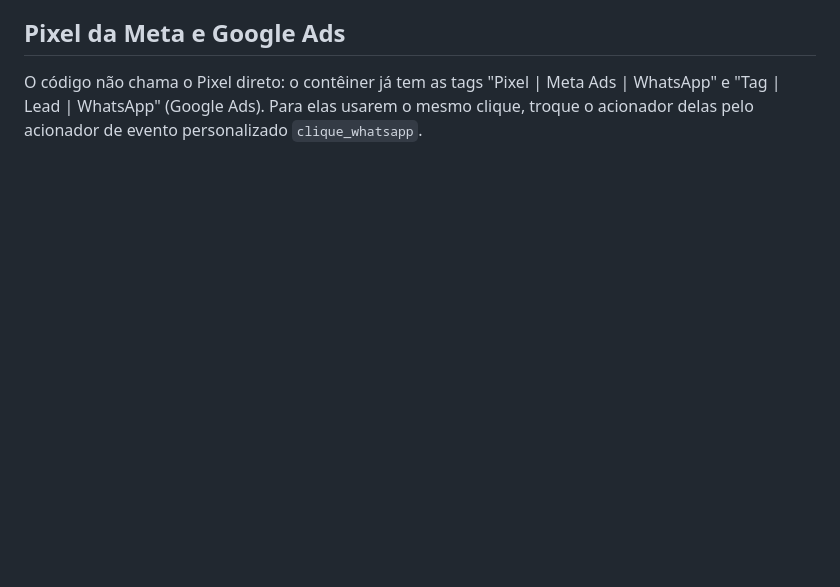
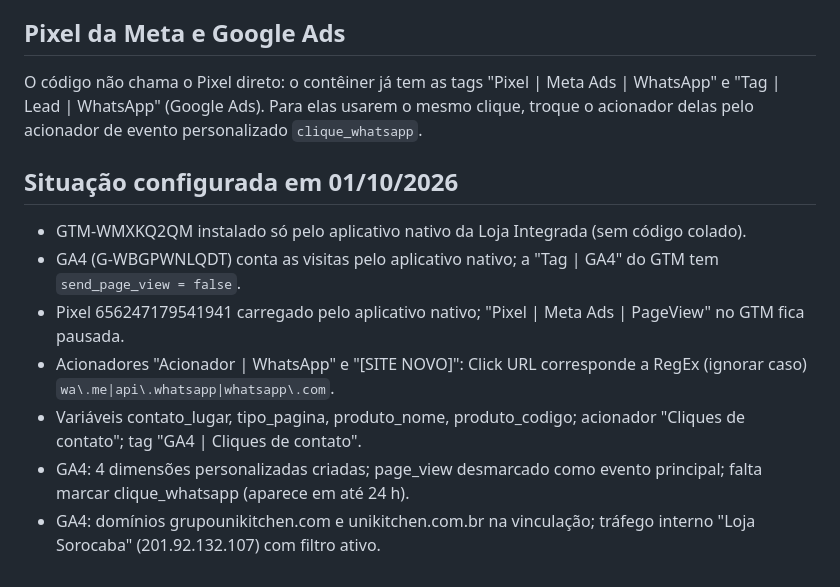
Before and after one commit to acquaclub/Loja-Integrada, a Markdown page: tema/ferramentas/guia-gtm-rastreio-cliques.md, the part around the change. GitHub-like rendering; blank space fills up the shorter version.

Commit message:
Registra a configuração final de GTM/GA4
Co-Authored-By: Claude Opus 5.5 <noreply@anthropic.com>
Claude-Session: https://claude.ai/code/session_01LG5fQmo86VhaL5GxMCsn5u

```diff
--- a/tema/ferramentas/guia-gtm-rastreio-cliques.md
+++ b/tema/ferramentas/guia-gtm-rastreio-cliques.md
@@ -62,3 +62,13 @@ Dê a cada uma o mesmo nome do campo (ex.: variável "contato_lugar" com nome do
 
 O código não chama o Pixel direto: o contêiner já tem as tags "Pixel | Meta Ads | WhatsApp" e "Tag | Lead | WhatsApp" (Google Ads).
 Para elas usarem o mesmo clique, troque o acionador delas pelo acionador de evento personalizado `clique_whatsapp`.
+
+## Situação configurada em 01/10/2026
+
+- GTM-WMXKQ2QM instalado só pelo aplicativo nativo da Loja Integrada (sem código colado).
+- GA4 (G-WBGPWNLQDT) conta as visitas pelo aplicativo nativo; a "Tag | GA4" do GTM tem `send_page_view = false`.
+- Pixel 656247179541941 carregado pelo aplicativo nativo; "Pixel | Meta Ads | PageView" no GTM fica pausada.
+- Acionadores "Acionador | WhatsApp" e "[SITE NOVO]": Click URL corresponde a RegEx (ignorar caso) `wa\.me|api\.whatsapp|whatsapp\.com`.
+- Variáveis contato_lugar, tipo_pagina, produto_nome, produto_codigo; acionador "Cliques de contato"; tag "GA4 | Cliques de contato".
+- GA4: 4 dimensões personalizadas criadas; page_view desmarcado como evento principal; falta marcar clique_whatsapp (aparece em até 24 h).
+- GA4: domínios grupounikitchen.com e unikitchen.com.br na vinculação; tráfego interno "Loja Sorocaba" (201.92.132.107) com filtro ativo.
```
